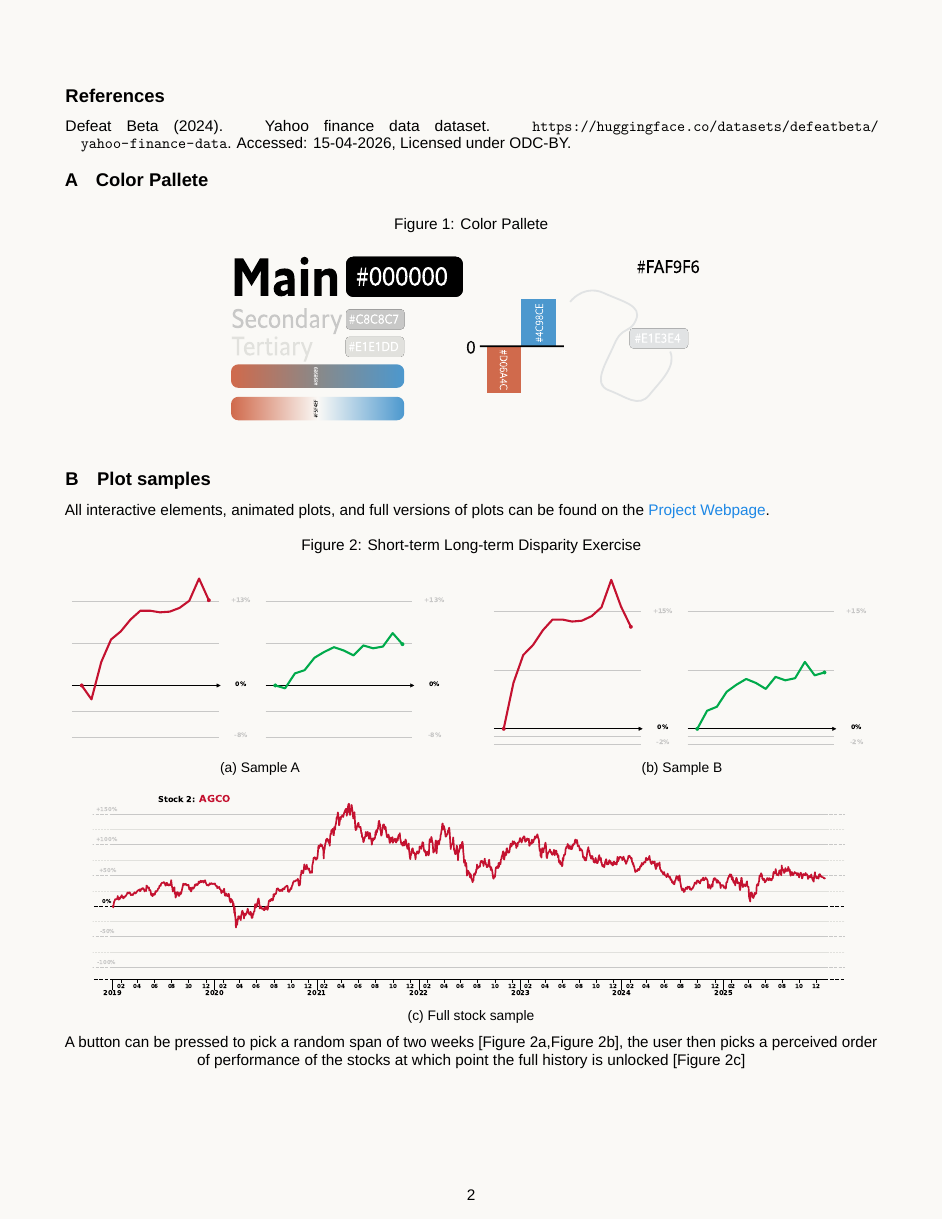
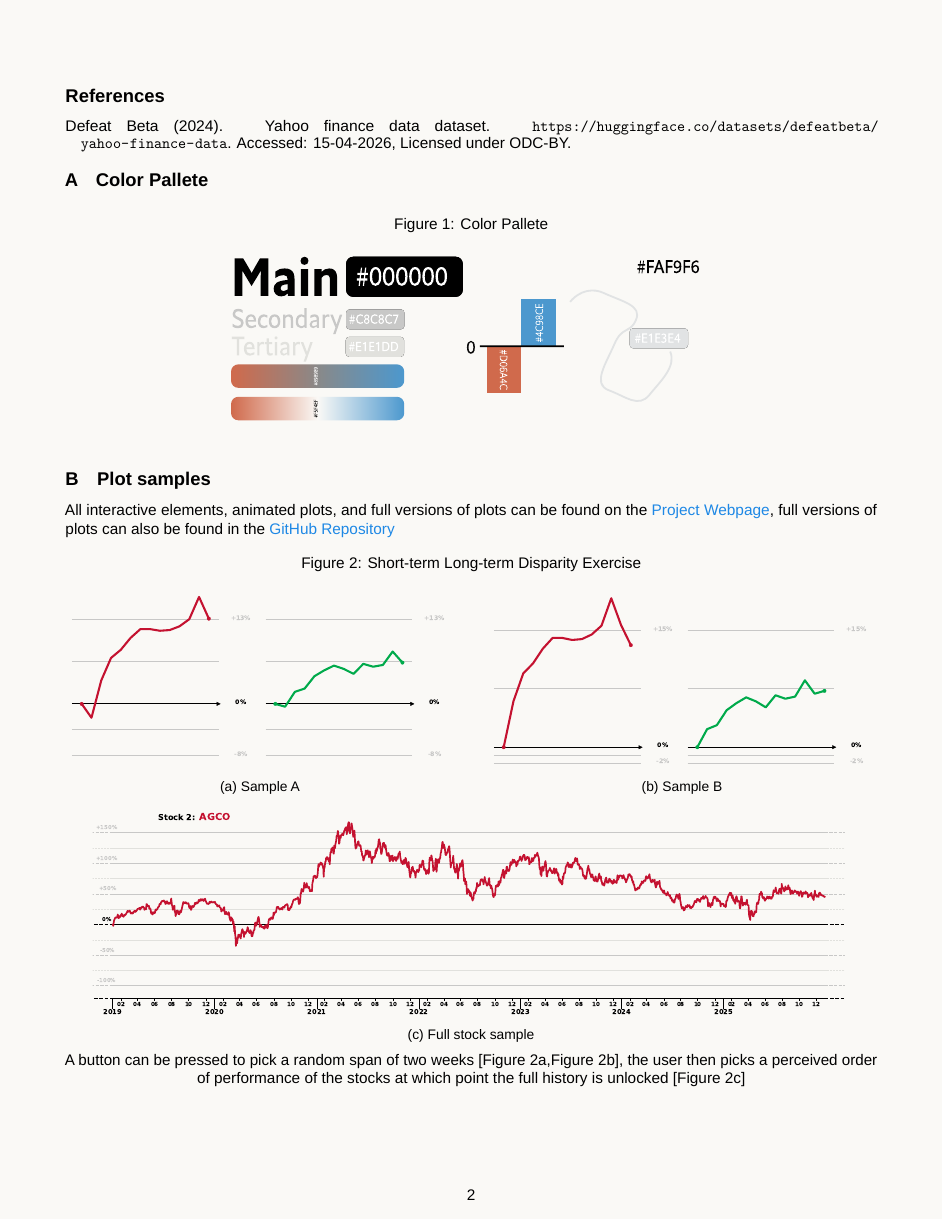
Before and after one commit to vinp505/DataViz, a LaTeX document (report/main.tex): page 2 of 5. Compiled offline with LuaLaTeX; a missing font is replaced by an installed copy or a similar font.

Commit message:
Final Changes?

```diff
--- a/report/main.tex
+++ b/report/main.tex
@@ -145,7 +145,7 @@
     \label{fig:color-pallete}
 \end{figure}
 \section{Plot samples}
-All interactive elements, animated plots, and full versions of plots can be found on the  \href{https://zoomingout-blv.streamlit.app/}{\color{lightblue}Project Webpage}.
+All interactive elements, animated plots, and full versions of plots can be found on the  \href{https://zoomingout-blv.streamlit.app/}{\color{lightblue}Project Webpage}, full versions of plots can also be found in the \href{https://github.com/vinp505/DataViz/tree/main/figs}{\color{lightblue}GitHub Repository}
 
 \begin{figure} [h]
     \centering
```
Also changed, not shown: report/main.pdf, 2 other files.
